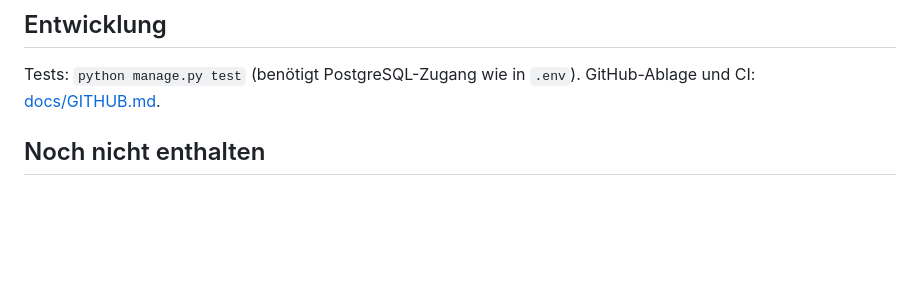
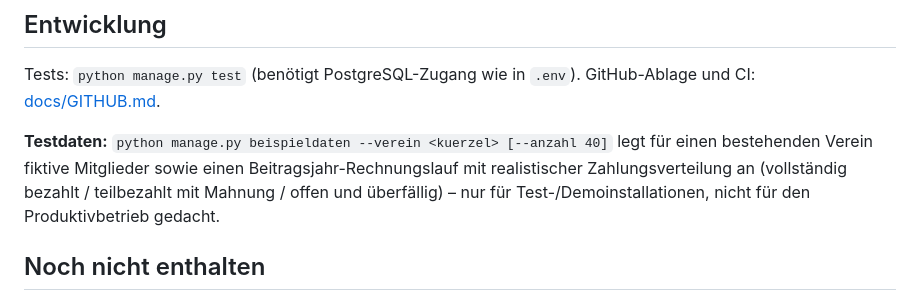
Before and after one commit to ricten/Feuerix, a Markdown page: README.md, the part around the change. GitHub-like rendering; blank space fills up the shorter version.

Commit message:
Doku: Testdaten-Kommando "beispieldaten" in README erwähnen
Co-Authored-By: Claude Sonnet 5 <noreply@anthropic.com>

```diff
--- a/README.md
+++ b/README.md
@@ -72,6 +72,11 @@ angelegt. Die Beträge unter *Verwaltung › Mitgliedsarten / Beiträge* bitte a
 
 Tests: `python manage.py test` (benötigt PostgreSQL-Zugang wie in `.env`). GitHub-Ablage und CI: [docs/GITHUB.md](docs/GITHUB.md).
 
+**Testdaten:** `python manage.py beispieldaten --verein <kuerzel> [--anzahl 40]` legt für einen bestehenden Verein
+fiktive Mitglieder sowie einen Beitragsjahr-Rechnungslauf mit realistischer Zahlungsverteilung an (vollständig
+bezahlt / teilbezahlt mit Mahnung / offen und überfällig) – nur für Test-/Demoinstallationen, nicht für den
+Produktivbetrieb gedacht.
+
 ## Noch nicht enthalten
 
 FinTS-Live-Abruf (nur experimentelles Kommando `fints_abruf`, ungetestet, ohne TAN-Verfahren), SEPA-Lastschrift-XML-Export,
```
